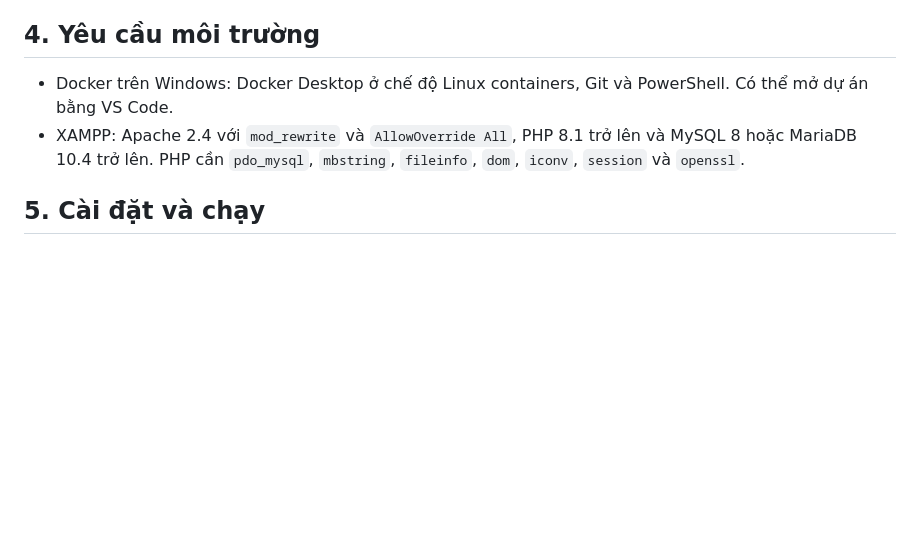
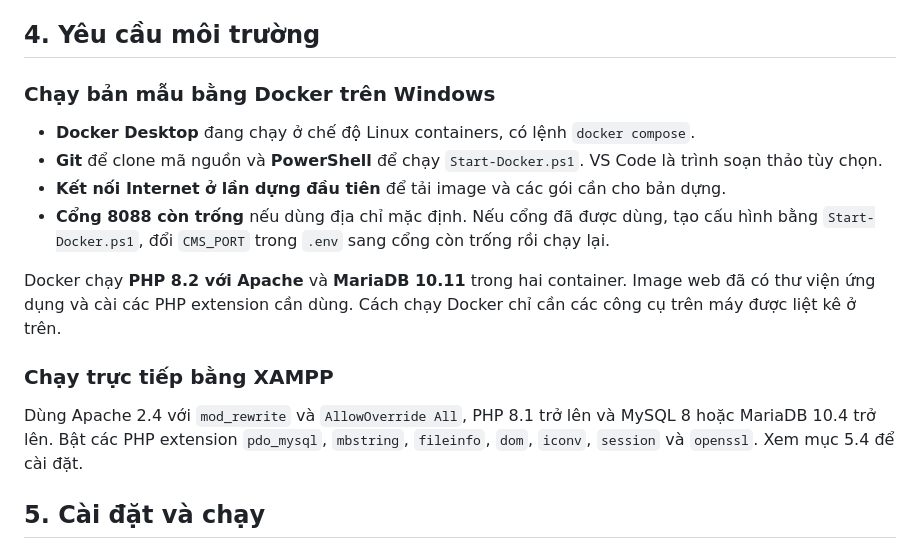
Before and after one commit to knguyen211006/news-blog-CMS, a Markdown page: README.md, the part around the change. Rendered like a GitHub page; blank space fills up the shorter version.

Commit message:
Clarify environment requirements for the Docker sample

```diff
--- a/README.md
+++ b/README.md
@@ -59,8 +59,18 @@ Tài khoản đăng ký mới luôn là USER; chỉ Admin cấp quyền AUTHOR.
 
 ## 4. Yêu cầu môi trường
 
-- Docker trên Windows: Docker Desktop ở chế độ Linux containers, Git và PowerShell. Có thể mở dự án bằng VS Code.
-- XAMPP: Apache 2.4 với `mod_rewrite` và `AllowOverride All`, PHP 8.1 trở lên và MySQL 8 hoặc MariaDB 10.4 trở lên. PHP cần `pdo_mysql`, `mbstring`, `fileinfo`, `dom`, `iconv`, `session` và `openssl`.
+### Chạy bản mẫu bằng Docker trên Windows
+
+- **Docker Desktop** đang chạy ở chế độ Linux containers, có lệnh `docker compose`.
+- **Git** để clone mã nguồn và **PowerShell** để chạy `Start-Docker.ps1`. VS Code là trình soạn thảo tùy chọn.
+- **Kết nối Internet ở lần dựng đầu tiên** để tải image và các gói cần cho bản dựng.
+- **Cổng 8088 còn trống** nếu dùng địa chỉ mặc định. Nếu cổng đã được dùng, tạo cấu hình bằng `Start-Docker.ps1`, đổi `CMS_PORT` trong `.env` sang cổng còn trống rồi chạy lại.
+
+Docker chạy **PHP 8.2 với Apache** và **MariaDB 10.11** trong hai container. Image web đã có thư viện ứng dụng và cài các PHP extension cần dùng. Cách chạy Docker chỉ cần các công cụ trên máy được liệt kê ở trên.
+
+### Chạy trực tiếp bằng XAMPP
+
+Dùng Apache 2.4 với `mod_rewrite` và `AllowOverride All`, PHP 8.1 trở lên và MySQL 8 hoặc MariaDB 10.4 trở lên. Bật các PHP extension `pdo_mysql`, `mbstring`, `fileinfo`, `dom`, `iconv`, `session` và `openssl`. Xem mục 5.4 để cài đặt.
 
 ## 5. Cài đặt và chạy
 
```
